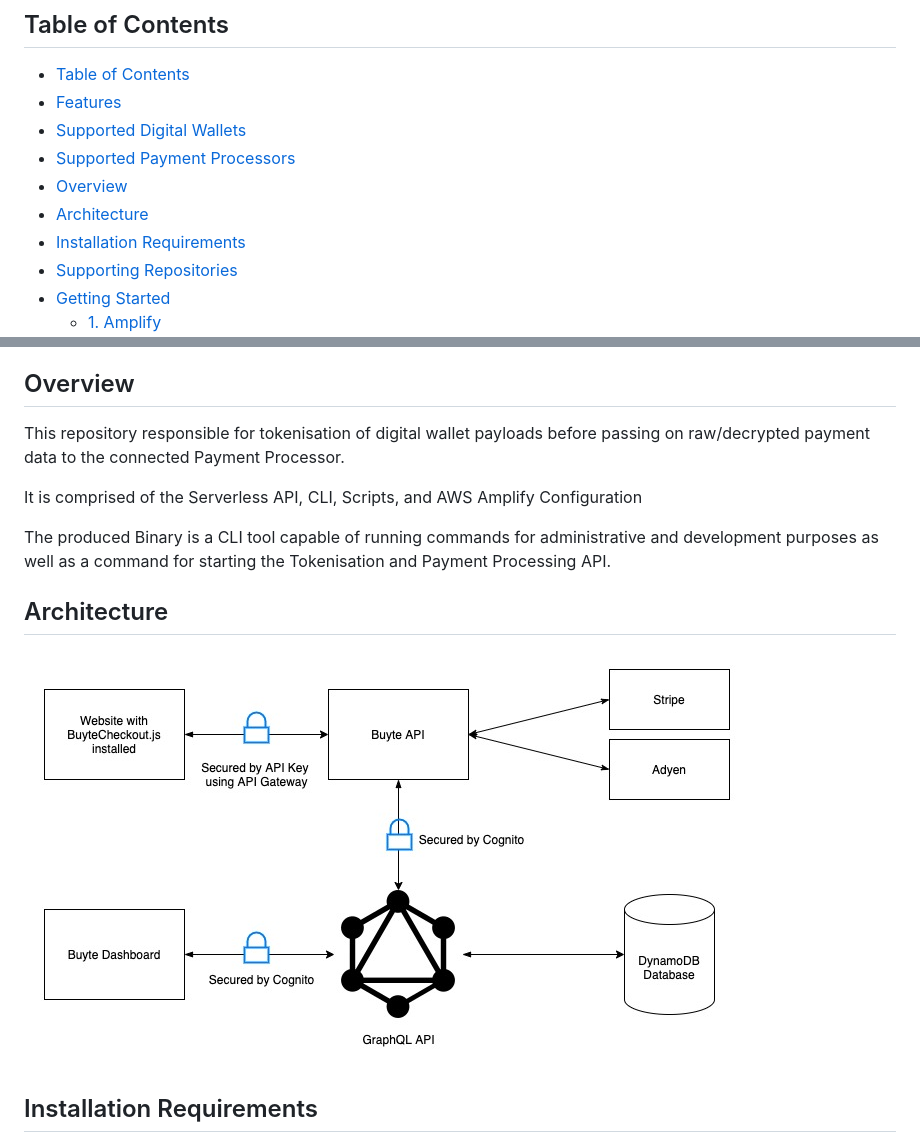
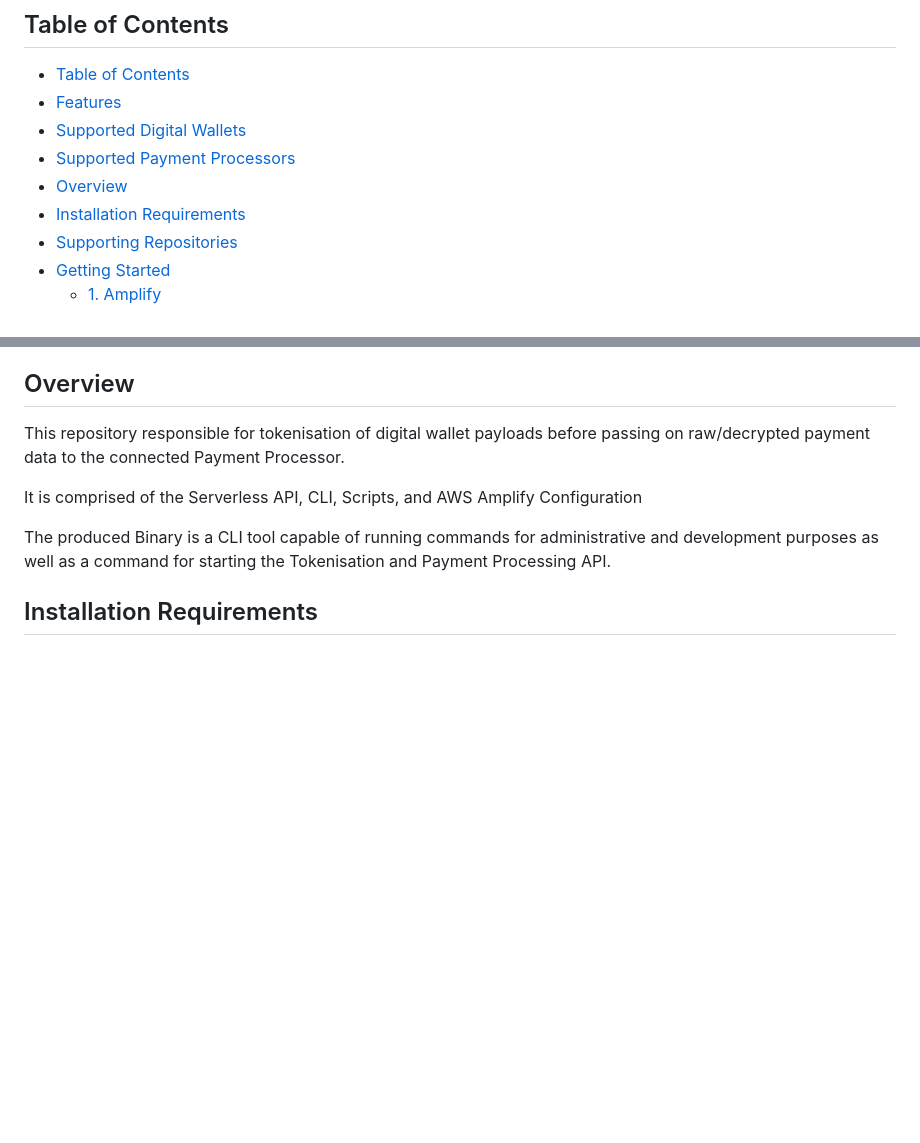
Before and after one commit to rsoury/buyte, a Markdown page: README.md, 2 parts joined by grey strips. GitHub-like rendering; blank space fills up the shorter version.

Commit message:
added sequence diagram and updated readme

```diff
--- a/README.md
+++ b/README.md
@@ -26,7 +30,6 @@
 - [Supported Digital Wallets](#supported-digital-wallets)
 - [Supported Payment Processors](#supported-payment-processors)
 - [Overview](#overview)
-- [Architecture](#architecture)
 - [Installation Requirements](#installation-requirements)
 - [Supporting Repositories](#supporting-repositories)
 - [Getting Started](#getting-started)
@@ -71,10 +74,6 @@ This repository responsible for tokenisation of digital wallet payloads before p
 It is comprised of the Serverless API, CLI, Scripts, and AWS Amplify Configuration
 
 The produced Binary is a CLI tool capable of running commands for administrative and development purposes as well as a command for starting the Tokenisation and Payment Processing API.
-
-## Architecture
-
-![Buyte Architecture](https://github.com/rsoury/buyte/blob/master/docs/Buyte-Architecture.jpeg)
 
 ## Installation Requirements
 
```
Also changed, not shown: other parts of README.md (+6 -2 lines), docs/Buyte-Checkout-Sequence-Diagram.jpeg (added).
